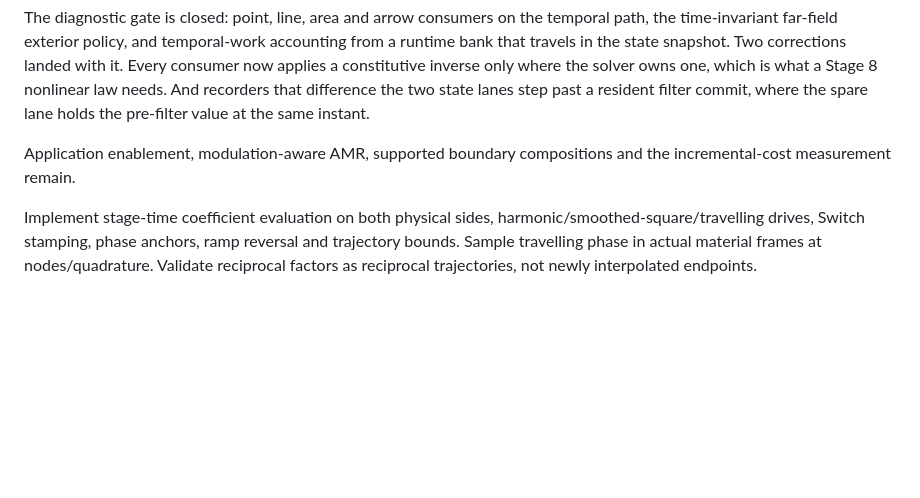
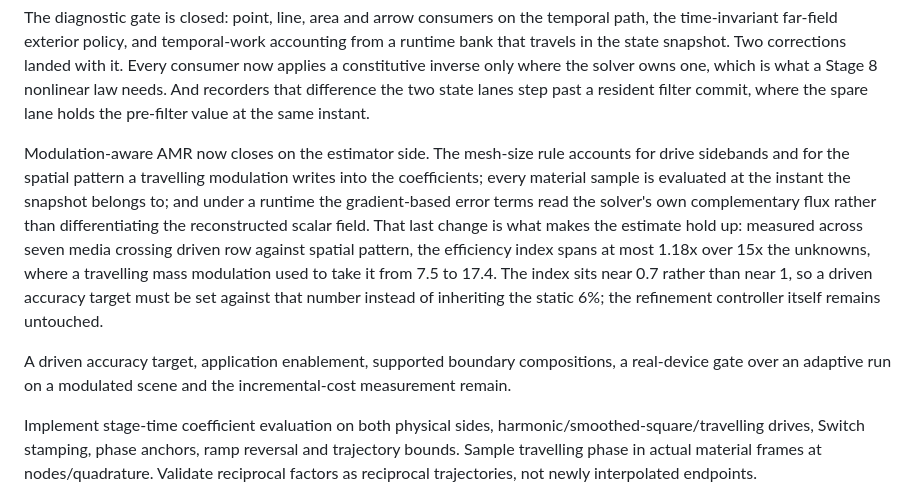
Before and after one commit to DmitriyNE/funfern, a Markdown page: docs/spikes/funfern-material-laws-review.md, the part around the change. Drawn GitHub-style; blank space fills up the shorter version.

Commit message:
Record modulation-aware AMR as closed on the estimator side

```diff
--- a/docs/spikes/funfern-material-laws-review.md
+++ b/docs/spikes/funfern-material-laws-review.md
@@ -324,8 +324,22 @@ only where the solver owns one, which is what a Stage 8 nonlinear law needs.
 And recorders that difference the two state lanes step past a resident filter
 commit, where the spare lane holds the pre-filter value at the same instant.
 
-Application enablement, modulation-aware AMR, supported boundary compositions
-and the incremental-cost measurement remain.
+Modulation-aware AMR now closes on the estimator side. The mesh-size rule
+accounts for drive sidebands and for the spatial pattern a travelling
+modulation writes into the coefficients; every material sample is evaluated at
+the instant the snapshot belongs to; and under a runtime the gradient-based
+error terms read the solver's own complementary flux rather than
+differentiating the reconstructed scalar field. That last change is what makes
+the estimate hold up: measured across seven media crossing driven row against
+spatial pattern, the efficiency index spans at most 1.18x over 15x the
+unknowns, where a travelling mass modulation used to take it from 7.5 to 17.4.
+The index sits near 0.7 rather than near 1, so a driven accuracy target must be
+set against that number instead of inheriting the static 6%; the refinement
+controller itself remains untouched.
+
+A driven accuracy target, application enablement, supported boundary
+compositions, a real-device gate over an adaptive run on a modulated scene and
+the incremental-cost measurement remain.
 
 Implement stage-time coefficient evaluation on both physical sides, harmonic/smoothed-square/travelling drives, Switch stamping, phase anchors, ramp reversal and trajectory bounds. Sample travelling phase in actual material frames at nodes/quadrature. Validate reciprocal factors as reciprocal trajectories, not newly interpolated endpoints.
 
```
